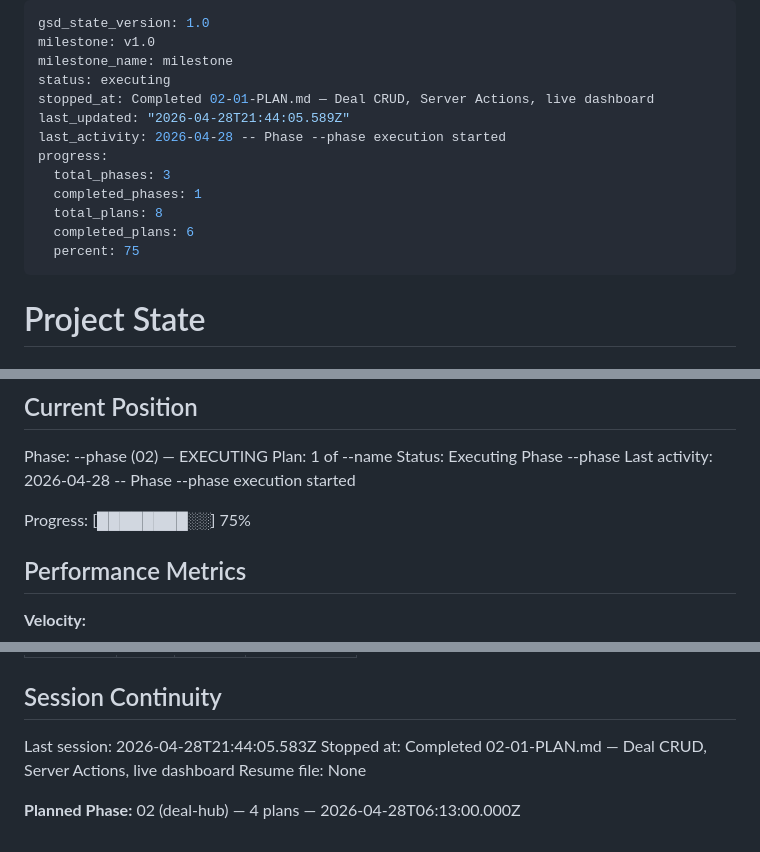
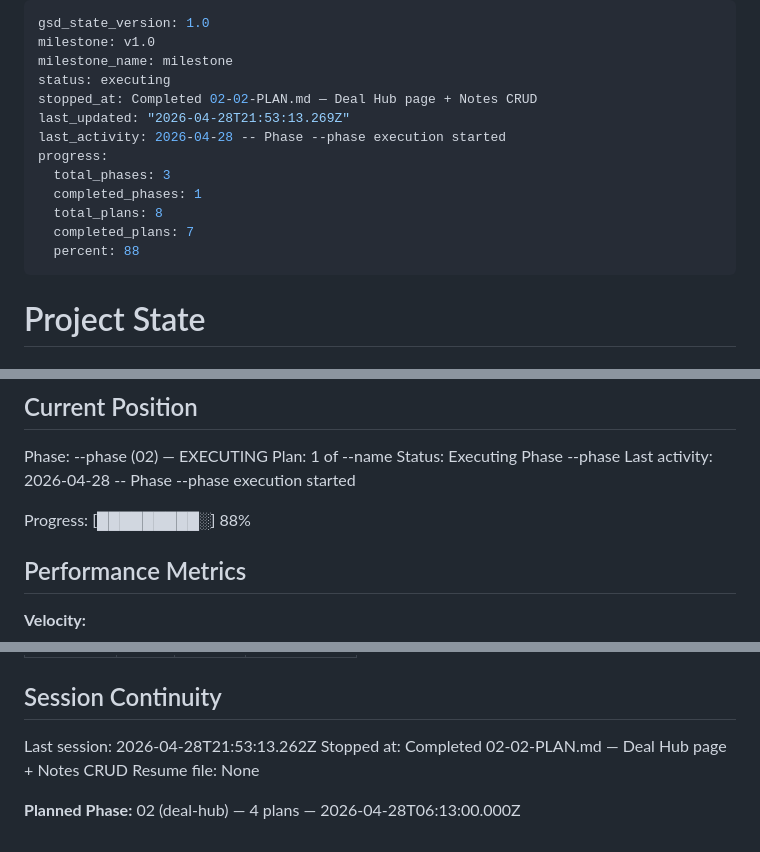
Before and after one commit to benirios/Gainx, a Markdown page: RealTools/.planning/STATE.md, 3 parts joined by grey strips. GitHub-like rendering.

```diff
--- a/RealTools/.planning/STATE.md
+++ b/RealTools/.planning/STATE.md
@@ -3,15 +3,15 @@ gsd_state_version: 1.0
 milestone: v1.0
 milestone_name: milestone
 status: executing
-stopped_at: Completed 02-01-PLAN.md — Deal CRUD, Server Actions, live dashboard
-last_updated: "2026-04-28T21:44:05.589Z"
+stopped_at: Completed 02-02-PLAN.md — Deal Hub page + Notes CRUD
+last_updated: "2026-04-28T21:53:13.269Z"
 last_activity: 2026-04-28 -- Phase --phase execution started
 progress:
   total_phases: 3
   completed_phases: 1
   total_plans: 8
-  completed_plans: 6
-  percent: 75
+  completed_plans: 7
+  percent: 88
 ---
 
 # Project State
@@ -30,7 +30,7 @@ Plan: 1 of --name
 Status: Executing Phase --phase
 Last activity: 2026-04-28 -- Phase --phase execution started
 
-Progress: [████████░░] 75%
+Progress: [█████████░] 88%
 
 ## Performance Metrics
 
@@ -91,8 +94,8 @@ Items acknowledged and carried forward from previous milestone close:
 
 ## Session Continuity
 
-Last session: 2026-04-28T21:44:05.583Z
-Stopped at: Completed 02-01-PLAN.md — Deal CRUD, Server Actions, live dashboard
+Last session: 2026-04-28T21:53:13.262Z
+Stopped at: Completed 02-02-PLAN.md — Deal Hub page + Notes CRUD
 Resume file: None
 
 **Planned Phase:** 02 (deal-hub) — 4 plans — 2026-04-28T06:13:00.000Z
```
Also changed, not shown: other parts of RealTools/.planning/STATE.md (+3 -0 lines), RealTools/.planning/REQUIREMENTS.md (+6 -3 lines), 1 other file.
